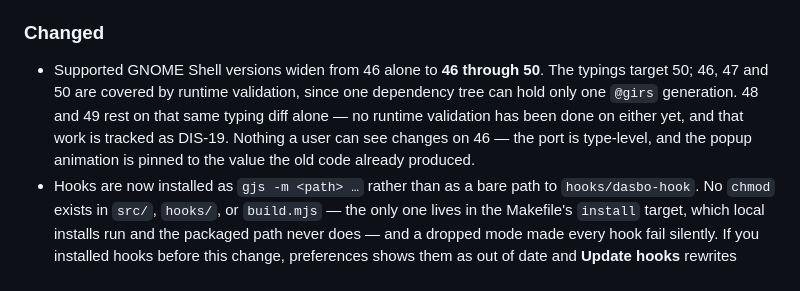
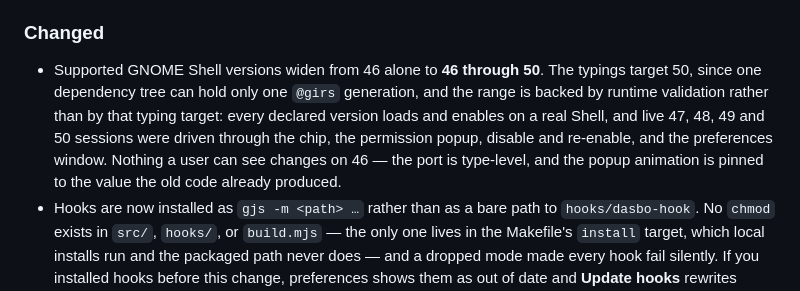
Before and after one commit to dasbo-dev/island-gnome, a Markdown page: CHANGELOG.md, the part around the change. GitHub-like rendering.

Commit message:
docs(changelog): state what the 46-50 range now rests on
DIS-19 ran a six-case functional suite on 47, 48, 49 and 50 -- load and
enable, the D-Bus service, the session chip, the permission popup and its
timeout reply, disable and re-enable, and the preferences window -- and
every case passed on every one of them.

The bullet still told a reader that 48 and 49 had had no runtime
validation and that the work was tracked as DIS-19, in the future tense.
It now says what was actually driven, without ranking the declared
versions against each other.

Co-Authored-By: Claude Opus 5 <noreply@anthropic.com>

```diff
--- a/CHANGELOG.md
+++ b/CHANGELOG.md
@@ -33,12 +33,13 @@ Nothing has been tagged yet. Everything below is on `main`.
 ### Changed
 
 - Supported GNOME Shell versions widen from 46 alone to **46 through 50**.
-  The typings target 50; 46, 47 and 50 are covered by runtime validation,
-  since one dependency tree can hold only one `@girs` generation. 48 and 49
-  rest on that same typing diff alone — no runtime validation has been done
-  on either yet, and that work is tracked as DIS-19. Nothing a user can see
-  changes on 46 — the port is type-level, and the popup animation is pinned
-  to the value the old code already produced.
+  The typings target 50, since one dependency tree can hold only one `@girs`
+  generation, and the range is backed by runtime validation rather than by
+  that typing target: every declared version loads and enables on a real
+  Shell, and live 47, 48, 49 and 50 sessions were driven through the chip,
+  the permission popup, disable and re-enable, and the preferences window.
+  Nothing a user can see changes on 46 — the port is type-level, and the
+  popup animation is pinned to the value the old code already produced.
 - Hooks are now installed as `gjs -m <path> …` rather than as a bare path to
   `hooks/dasbo-hook`. No `chmod` exists in `src/`, `hooks/`, or `build.mjs` —
   the only one lives in the Makefile's `install` target, which local installs
```
